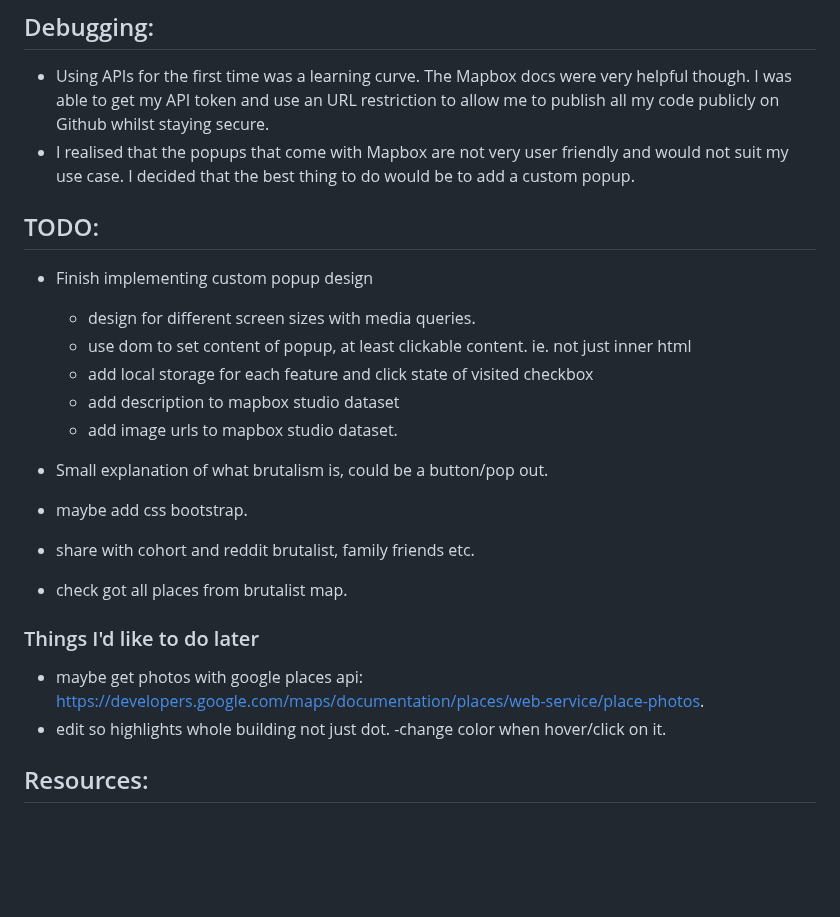
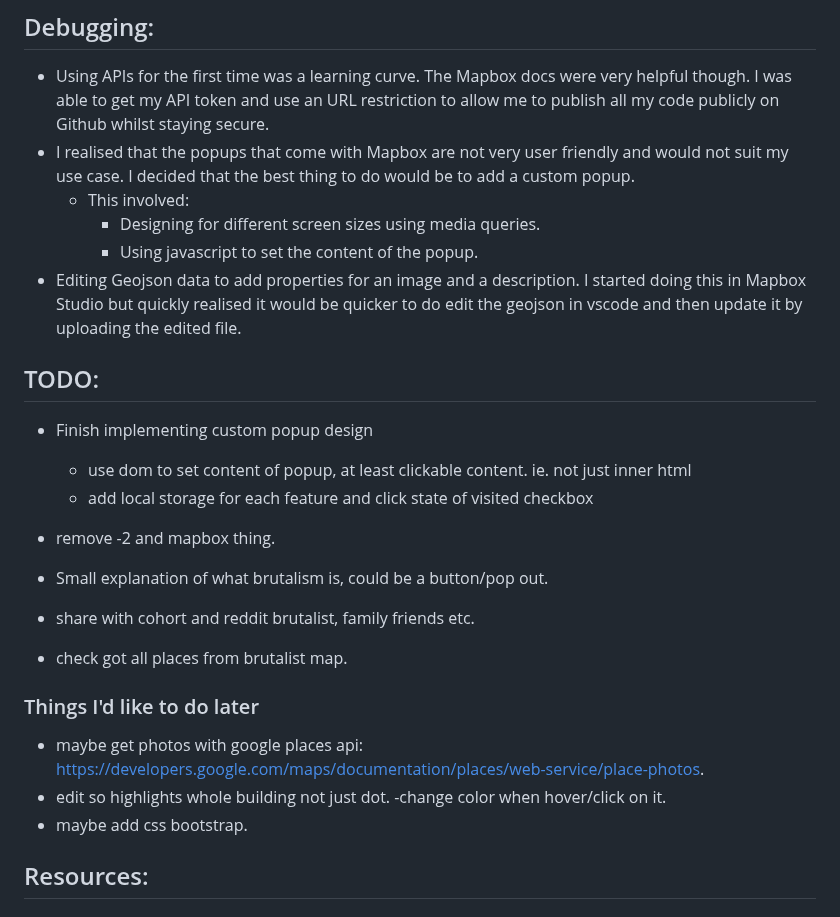
Before and after one commit to jones58/brutalist-map, a Markdown page: README.md, the part around the change. Rendered like a GitHub page; blank space fills up the shorter version.

Commit message:
edit to do

```diff
--- a/README.md
+++ b/README.md
@@ -26,19 +26,19 @@
 
 - Using APIs for the first time was a learning curve. The Mapbox docs were very helpful though. I was able to get my API token and use an URL restriction to allow me to publish all my code publicly on Github whilst staying secure.
 - I realised that the popups that come with Mapbox are not very user friendly and would not suit my use case. I decided that the best thing to do would be to add a custom popup.
+  - This involved:
+    - Designing for different screen sizes using media queries.
+    - Using javascript to set the content of the popup.
+- Editing Geojson data to add properties for an image and a description. I started doing this in Mapbox Studio but quickly realised it would be quicker to do edit the geojson in vscode and then update it by uploading the edited file.
 
 ## TODO:
 
 - Finish implementing custom popup design
-
-  - design for different screen sizes with media queries.
   - use dom to set content of popup, at least clickable content. ie. not just inner html
   - add local storage for each feature and click state of visited checkbox
-  - add description to mapbox studio dataset
-  - add image urls to mapbox studio dataset.
+- remove -2 and mapbox thing.
+- Small explanation of what brutalism is, could be a button/pop out.
 
-- Small explanation of what brutalism is, could be a button/pop out.
-- maybe add css bootstrap.
 - share with cohort and reddit brutalist, family friends etc.
 - check got all places from brutalist map.
 
@@ -47,6 +47,7 @@
 - maybe get photos with google places api: https://developers.google.com/maps/documentation/places/web-service/place-photos.
 - edit so highlights whole building not just dot.
   -change color when hover/click on it.
+- maybe add css bootstrap.
 
 ## Resources:
 
```
